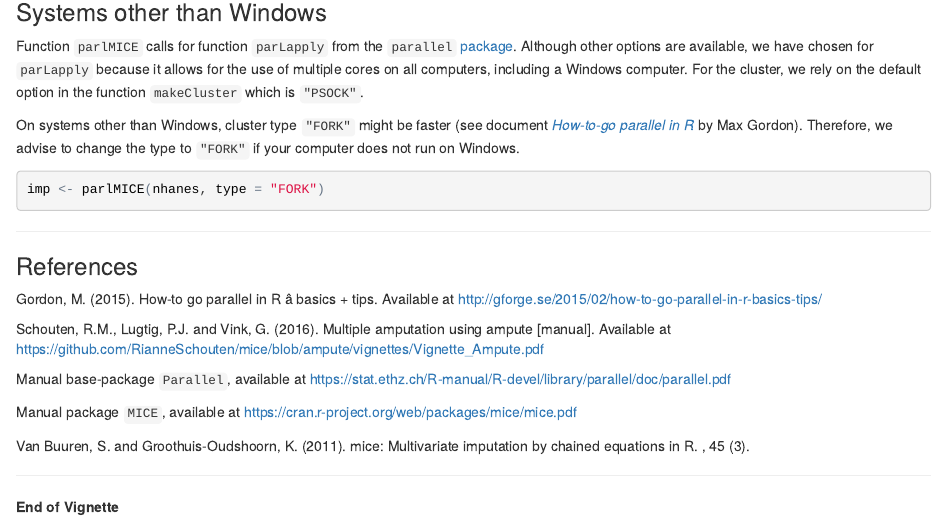
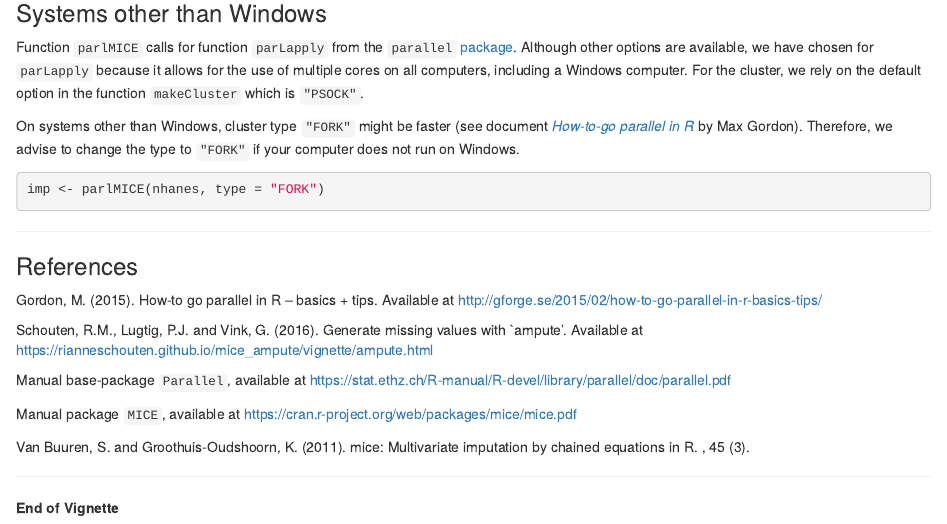
Before and after one commit to gerkovink/parallelMICE, an R Markdown document (Vignette_parlMICE.Rmd): the page in a window 1100 px wide, from 4160 px down before the commit and from 4600 px down after it, so that both start at the same text. The pictures show the output file Vignette_parlMICE.html that the author committed with the source, opened offline.

Commit message:
update link to ampute vignette

```diff
--- a/Vignette_parlMICE.Rmd
+++ b/Vignette_parlMICE.Rmd
@@ -233,7 +233,7 @@ imp <- parlMICE(nhanes, type = "FORK")
 
 Gordon, M. (2015). How-to go parallel in R – basics + tips. Available at [http://gforge.se/2015/02/how-to-go-parallel-in-r-basics-tips/](http://gforge.se/2015/02/how-to-go-parallel-in-r-basics-tips/)
 
-Schouten, R.M., Lugtig, P.J. and Vink, G. (2016). Multiple amputation using ampute [manual]. Available at [https://github.com/RianneSchouten/mice/blob/ampute/vignettes/Vignette_Ampute.pdf](https://github.com/RianneSchouten/mice/blob/ampute/vignettes/Vignette_Ampute.pdf)
+Schouten, R.M., Lugtig, P.J. and Vink, G. (2016). Generate missing values with `ampute'. Available at [https://rianneschouten.github.io/mice_ampute/vignette/ampute.html](https://rianneschouten.github.io/mice_ampute/vignette/ampute.html)
 
 Manual base-package `Parallel`, available at [https://stat.ethz.ch/R-manual/R-devel/library/parallel/doc/parallel.pdf](https://stat.ethz.ch/R-manual/R-devel/library/parallel/doc/parallel.pdf)
 
```
Also changed, not shown: Vignette_parlMICE.html.
